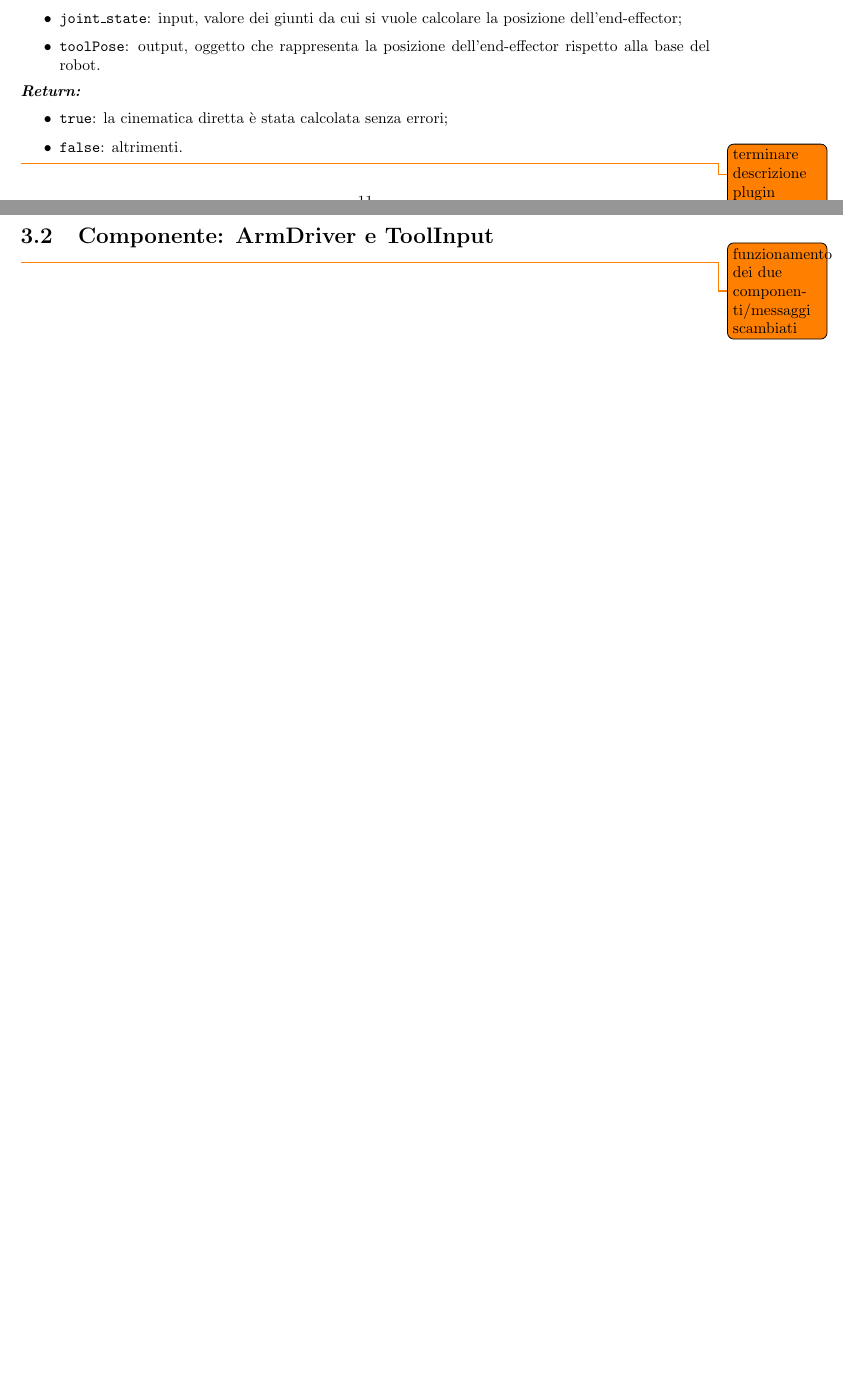
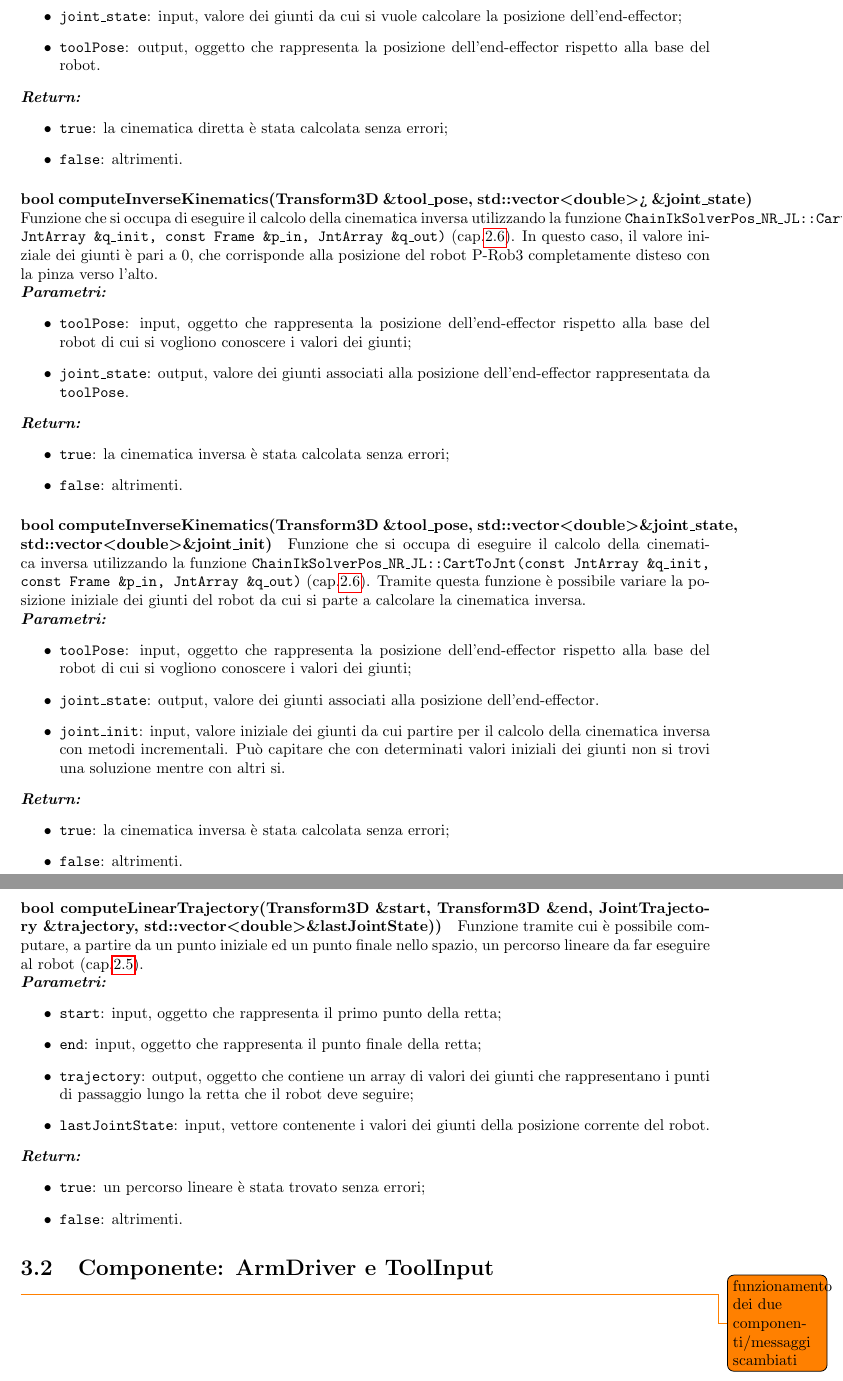
Before and after one commit to matteoverzeroli/Laboratorio-di-Robotica-2022-2023, a LaTeX thesis (relazione_root.tex, which reads TextFiles/relazione.tex): two parts of pages 12 and 13 of 13 before the commit and two parts of pages 13 and 14 of 14 after it, joined at a grey line, cut so that both start at the same text, the shorter picture padded with empty space. Compiled offline with pdfLaTeX.

Commit message:
Update relazione.tex

```diff
--- a/TextFiles/relazione.tex
+++ b/TextFiles/relazione.tex
@@ -133,7 +142,51 @@ Funzione che si occupa di eseguire il calcolo della cinematica diretta utilizzan
 	\item \texttt{true}: la cinematica diretta è stata calcolata senza errori;
 	\item \texttt{false}: altrimenti.
 \end{itemize}
-\todo{terminare descrizione plugin}
+
+
+\paragraph{bool computeInverseKinematics(Transform3D \&tool\_pose, std::vector\tl double\tr> \&joint\_state)}
+Funzione che si occupa di eseguire il calcolo della cinematica inversa utilizzando la funzione \texttt{ChainIkSolverPos\_NR\_JL::CartToJnt(const JntArray \&q\_init, const Frame \&p\_in, JntArray \&q\_out)} (cap.\ref{cap_ik}). In questo caso, il valore iniziale dei giunti è pari a 0, che corrisponde alla posizione del robot P-Rob3 completamente disteso con la pinza verso l'alto.\\
+\textbf{\textit{Parametri:}}
+\begin{itemize}
+	\item \texttt{toolPose}: input, oggetto che rappresenta la posizione dell'end-effector rispetto alla base del robot di cui si vogliono conoscere i valori dei giunti;
+	\item \texttt{joint\_state}: output, valore dei giunti associati alla posizione dell'end-effector rappresentata da \texttt{toolPose}.
+\end{itemize}
+\textbf{\textit{Return:}}
+\begin{itemize}
+	\item \texttt{true}: la cinematica inversa è stata calcolata senza errori;
+	\item \texttt{false}: altrimenti.
+\end{itemize}
+
+\paragraph{bool computeInverseKinematics(Transform3D \&tool\_pose, std::vector\tl double\tr \&joint\_state, std::vector\tl double\tr \&joint\_init)}
+Funzione che si occupa di eseguire il calcolo della cinematica inversa utilizzando la funzione \texttt{ChainIkSolverPos\_NR\_JL::CartToJnt(const JntArray \&q\_init, const Frame \&p\_in, JntArray \&q\_out)} (cap.\ref{cap_ik}). Tramite questa funzione è possibile variare la posizione iniziale dei giunti del robot da cui si parte a calcolare la cinematica inversa. \\
+\textbf{\textit{Parametri:}}
+\begin{itemize}
+	\item \texttt{toolPose}: input, oggetto che rappresenta la posizione dell'end-effector rispetto alla base del robot di cui si vogliono conoscere i valori dei giunti;
+	\item \texttt{joint\_state}: output, valore dei giunti associati alla posizione dell'end-effector.
+	\item \texttt{joint\_init}: input, valore iniziale dei giunti da cui partire per il calcolo della cinematica inversa con metodi incrementali. Può capitare che con determinati valori iniziali dei giunti non si trovi una soluzione mentre con altri si.
+\end{itemize}
+\textbf{\textit{Return:}}
+\begin{itemize}
+	\item \texttt{true}: la cinematica inversa è stata calcolata senza errori;
+	\item \texttt{false}: altrimenti.
+\end{itemize}
+
+
+\paragraph{bool computeLinearTrajectory(Transform3D \&start, Transform3D \&end, JointTrajectory \&trajectory, std::vector\tl double\tr \&lastJointState))}
+Funzione tramite cui è possibile computare, a partire da un punto iniziale ed un punto finale nello spazio, un percorso lineare da far eseguire al robot (cap.\ref{cap_fk}). \\
+\textbf{\textit{Parametri:}}
+\begin{itemize}
+	\item \texttt{start}: input, oggetto che rappresenta il primo punto della retta;
+	\item \texttt{end}: input, oggetto che rappresenta il punto finale della retta;
+	\item \texttt{trajectory}: output, oggetto che contiene un array di valori dei giunti che rappresentano i punti di passaggio lungo la retta che il robot deve seguire;
+	\item \texttt{lastJointState}: input, vettore contenente i valori dei giunti della posizione corrente del robot.
+\end{itemize}
+\textbf{\textit{Return:}}
+\begin{itemize}
+	\item \texttt{true}: un percorso lineare è stata trovato senza errori;
+	\item \texttt{false}: altrimenti.
+\end{itemize}
+
 
 \section{Componente: ArmDriver e ToolInput}
 \todo{funzionamento dei due componenti/messaggi scambiati}
```
Also changed, not shown: TextFiles/relazione.tex (35 more changed lines).
